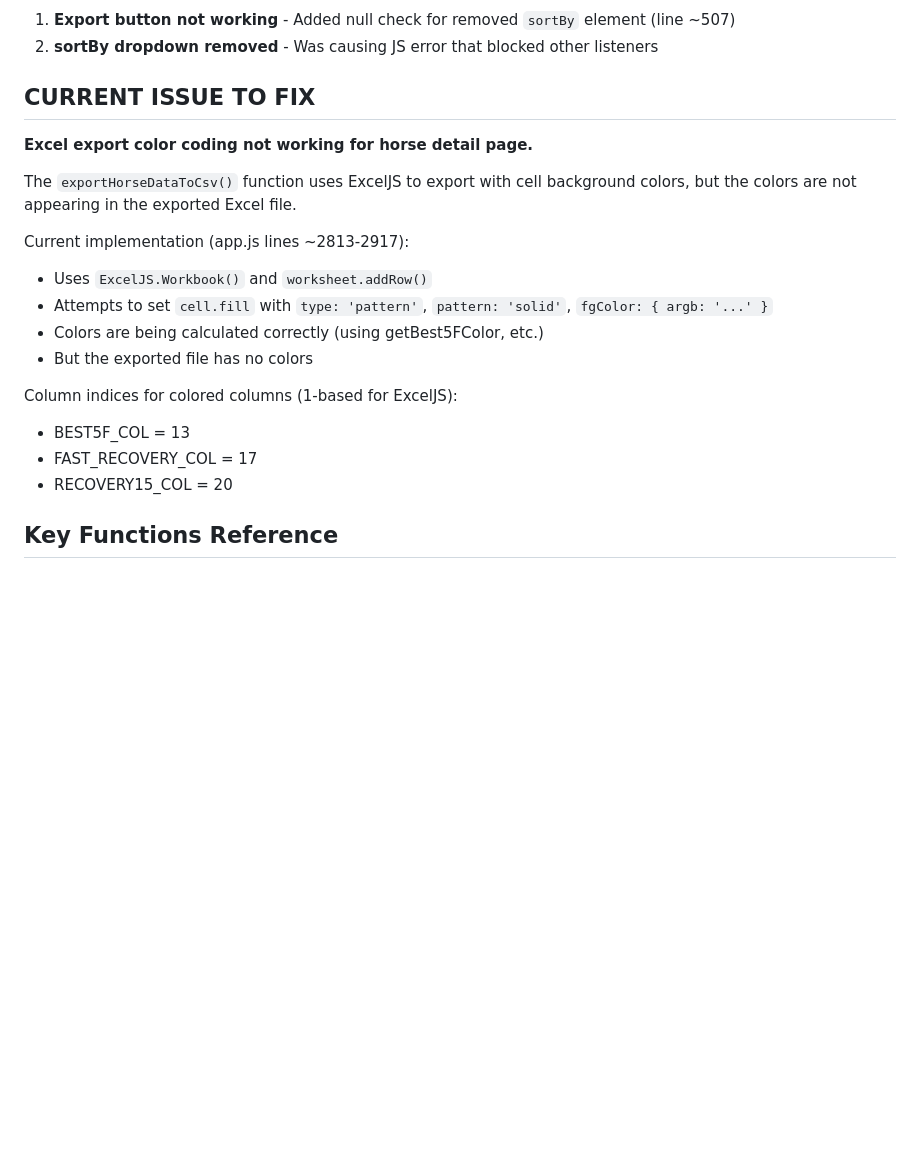
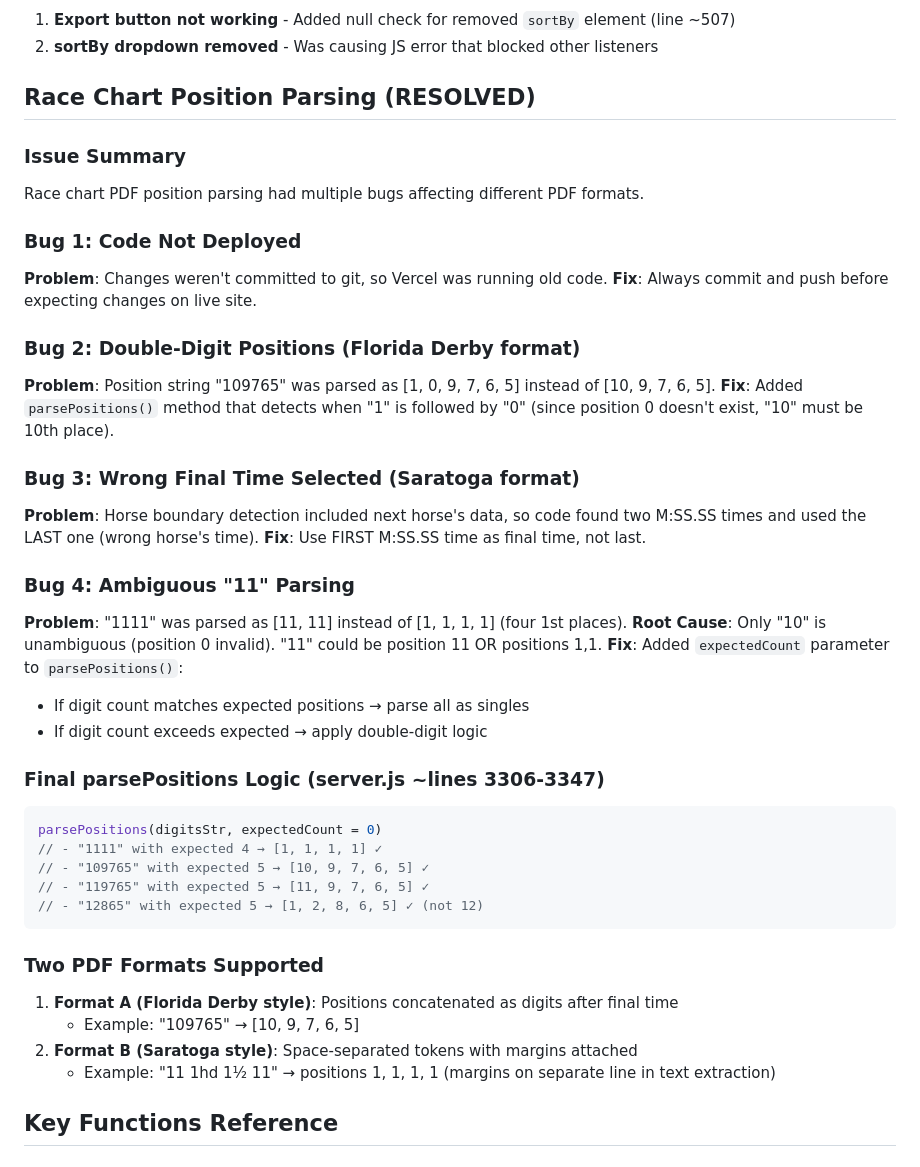
Before and after one commit to madisonscott157/arioneo-redis, a Markdown page: CLAUDE_CONTEXT.md, the part around the change. Rendered like a GitHub page; blank space fills up the shorter version.

Commit message:
Update CLAUDE_CONTEXT.md with resolved position parsing bugs

````diff
--- a/CLAUDE_CONTEXT.md
+++ b/CLAUDE_CONTEXT.md
@@ -92,22 +92,44 @@ arioneo-redis-main/
 1. **Export button not working** - Added null check for removed `sortBy` element (line ~507)
 2. **sortBy dropdown removed** - Was causing JS error that blocked other listeners
 
-## CURRENT ISSUE TO FIX
+## Race Chart Position Parsing (RESOLVED)
 
-**Excel export color coding not working for horse detail page.**
+### Issue Summary
+Race chart PDF position parsing had multiple bugs affecting different PDF formats.
 
-The `exportHorseDataToCsv()` function uses ExcelJS to export with cell background colors, but the colors are not appearing in the exported Excel file.
+### Bug 1: Code Not Deployed
+**Problem**: Changes weren't committed to git, so Vercel was running old code.
+**Fix**: Always commit and push before expecting changes on live site.
 
-Current implementation (app.js lines ~2813-2917):
-- Uses `ExcelJS.Workbook()` and `worksheet.addRow()`
-- Attempts to set `cell.fill` with `type: 'pattern'`, `pattern: 'solid'`, `fgColor: { argb: '...' }`
-- Colors are being calculated correctly (using getBest5FColor, etc.)
-- But the exported file has no colors
+### Bug 2: Double-Digit Positions (Florida Derby format)
+**Problem**: Position string "109765" was parsed as [1, 0, 9, 7, 6, 5] instead of [10, 9, 7, 6, 5].
+**Fix**: Added `parsePositions()` method that detects when "1" is followed by "0" (since position 0 doesn't exist, "10" must be 10th place).
 
-Column indices for colored columns (1-based for ExcelJS):
-- BEST5F_COL = 13
-- FAST_RECOVERY_COL = 17
-- RECOVERY15_COL = 20
+### Bug 3: Wrong Final Time Selected (Saratoga format)
+**Problem**: Horse boundary detection included next horse's data, so code found two M:SS.SS times and used the LAST one (wrong horse's time).
+**Fix**: Use FIRST M:SS.SS time as final time, not last.
+
+### Bug 4: Ambiguous "11" Parsing
+**Problem**: "1111" was parsed as [11, 11] instead of [1, 1, 1, 1] (four 1st places).
+**Root Cause**: Only "10" is unambiguous (position 0 invalid). "11" could be position 11 OR positions 1,1.
+**Fix**: Added `expectedCount` parameter to `parsePositions()`:
+- If digit count matches expected positions → parse all as singles
+- If digit count exceeds expected → apply double-digit logic
+
+### Final parsePositions Logic (server.js ~lines 3306-3347)
+```javascript
+parsePositions(digitsStr, expectedCount = 0)
+// - "1111" with expected 4 → [1, 1, 1, 1] ✓
+// - "109765" with expected 5 → [10, 9, 7, 6, 5] ✓
+// - "119765" with expected 5 → [11, 9, 7, 6, 5] ✓
+// - "12865" with expected 5 → [1, 2, 8, 6, 5] ✓ (not 12)
+```
+
+### Two PDF Formats Supported
+1. **Format A (Florida Derby style)**: Positions concatenated as digits after final time
+   - Example: "109765" → [10, 9, 7, 6, 5]
+2. **Format B (Saratoga style)**: Space-separated tokens with margins attached
+   - Example: "11 1hd 1½ 11" → positions 1, 1, 1, 1 (margins on separate line in text extraction)
 
 ## Key Functions Reference
 
````
